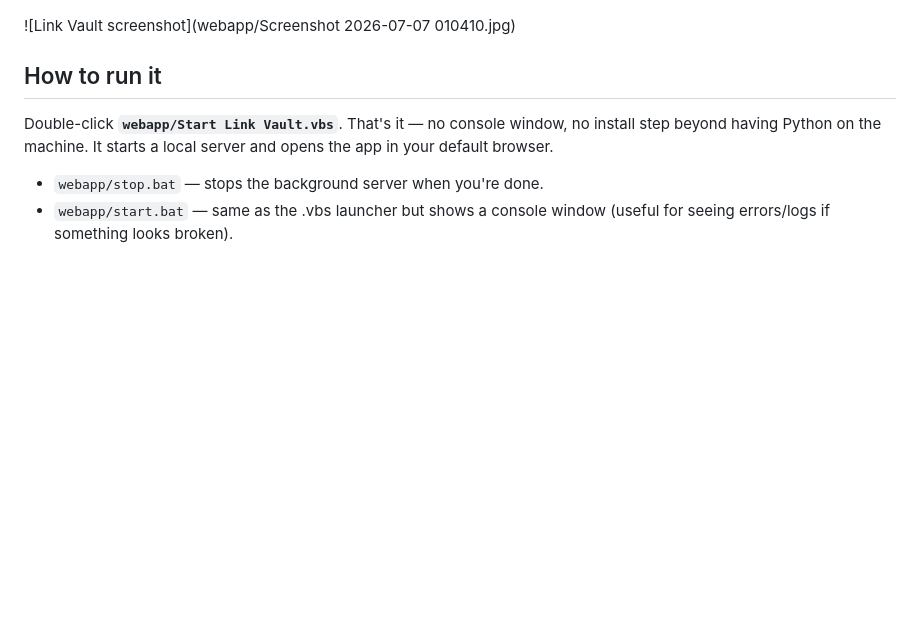
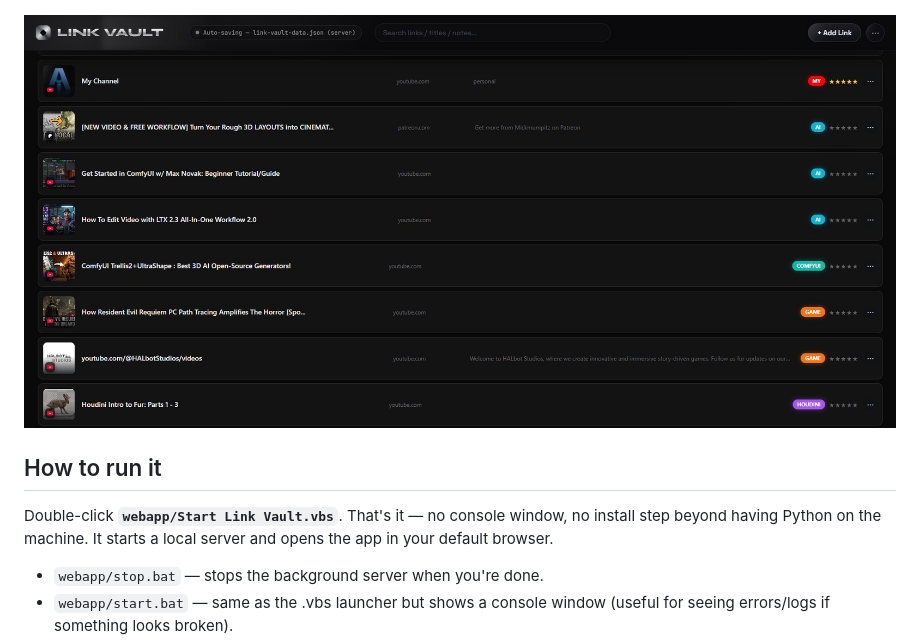
Before and after one commit to AwankenIdiotic/LinkVault, a Markdown page: README.md, the part around the change. Rendered like a GitHub page; blank space fills up the shorter version.

```diff
--- a/README.md
+++ b/README.md
@@ -5,7 +5,7 @@ with a clean grid of thumbnail cards.
 
 ![Link Vault screenshot](webapp/screenshot.jpg)
 
-![Link Vault screenshot](webapp/Screenshot 2026-07-07 010410.jpg)
+![Link Vault screenshot](webapp/Screenshot2.jpg)
 
 ## How to run it
 
```
